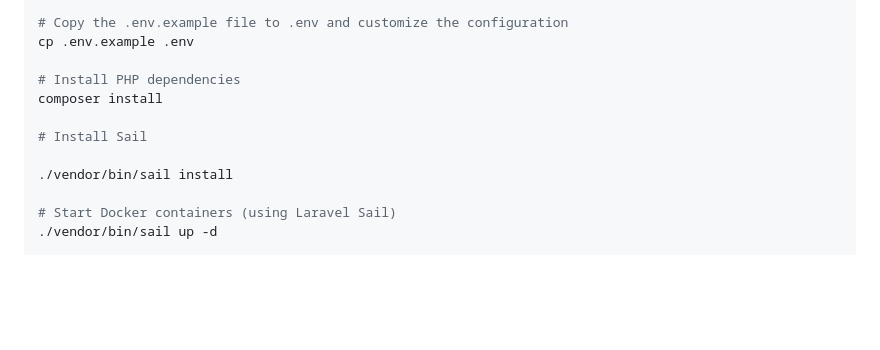
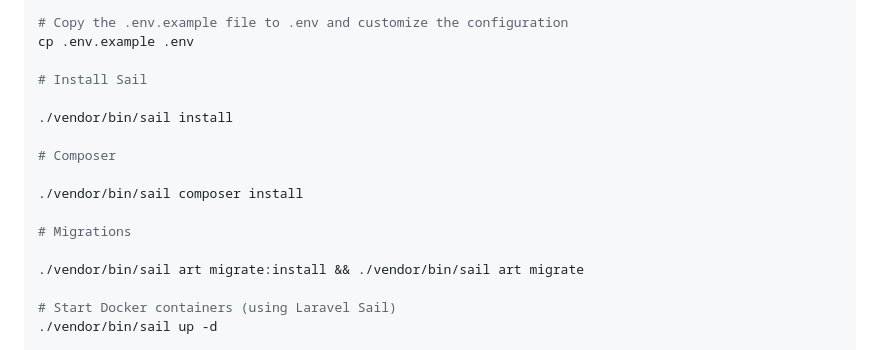
Before and after one commit to AdrianKuriata/laravel-nuxt-boilerplate, a Markdown page: README.md, the part around the change. Rendered like a GitHub page; blank space fills up the shorter version.

```diff
--- a/README.md
+++ b/README.md
@@ -41,12 +41,17 @@ cd laravel-nuxt-boilerplate
 # Copy the .env.example file to .env and customize the configuration
 cp .env.example .env
 
-# Install PHP dependencies
-composer install
-
 # Install Sail
 
 ./vendor/bin/sail install
+
+# Composer
+
+./vendor/bin/sail composer install
+
+# Migrations
+
+./vendor/bin/sail art migrate:install && ./vendor/bin/sail art migrate
 
 # Start Docker containers (using Laravel Sail)
 ./vendor/bin/sail up -d
```
